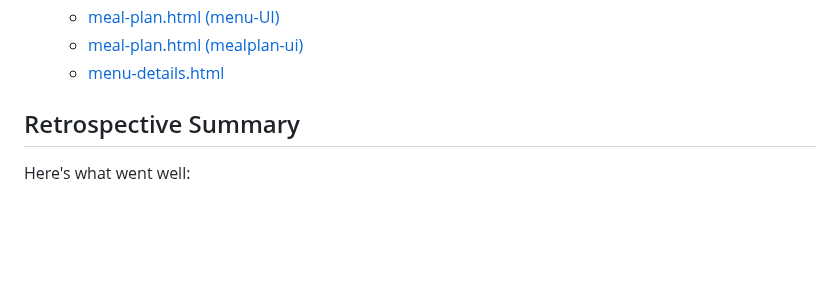
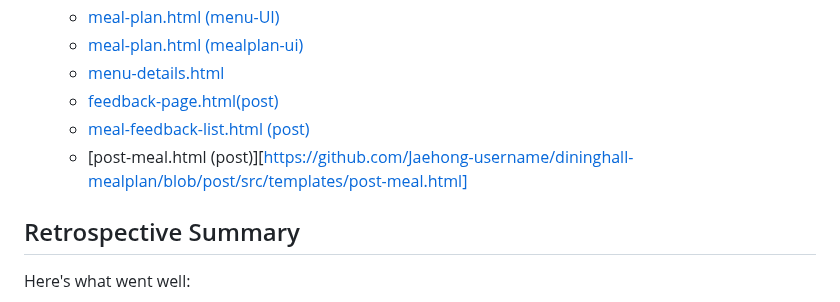
Before and after one commit to Jaehong-username/dininghall-mealplan, a Markdown page: sprint2-report.md, the part around one of its changes. Rendered like a GitHub page; blank space fills up the shorter version.

```diff
--- a/sprint2-report.md
+++ b/sprint2-report.md
@@ -77,6 +79,9 @@ Please review the following code files, which were actively developed during thi
     * [meal-plan.html (menu-UI)](https://github.com/Jaehong-username/dininghall-mealplan/blob/menu-UI/src/templates/meal-plan.html)
     * [meal-plan.html (mealplan-ui)](https://github.com/Jaehong-username/dininghall-mealplan/blob/mealplan-ui/src/templates/meal-plan.html)
     * [menu-details.html](https://github.com/Jaehong-username/dininghall-mealplan/blob/mealplan-ui/src/templates/menu-details.html)
+    * [feedback-page.html(post)](https://github.com/Jaehong-username/dininghall-mealplan/blob/post/src/templates/feedback-page.html)
+    * [meal-feedback-list.html (post)](https://github.com/Jaehong-username/dininghall-mealplan/blob/post/src/templates/meal-feedback-list.html)
+    * [post-meal.html (post)][https://github.com/Jaehong-username/dininghall-mealplan/blob/post/src/templates/post-meal.html]
 
 ## Retrospective Summary
 Here's what went well:
```
Also changed, not shown: other parts of sprint2-report.md (+2 -0 lines).
